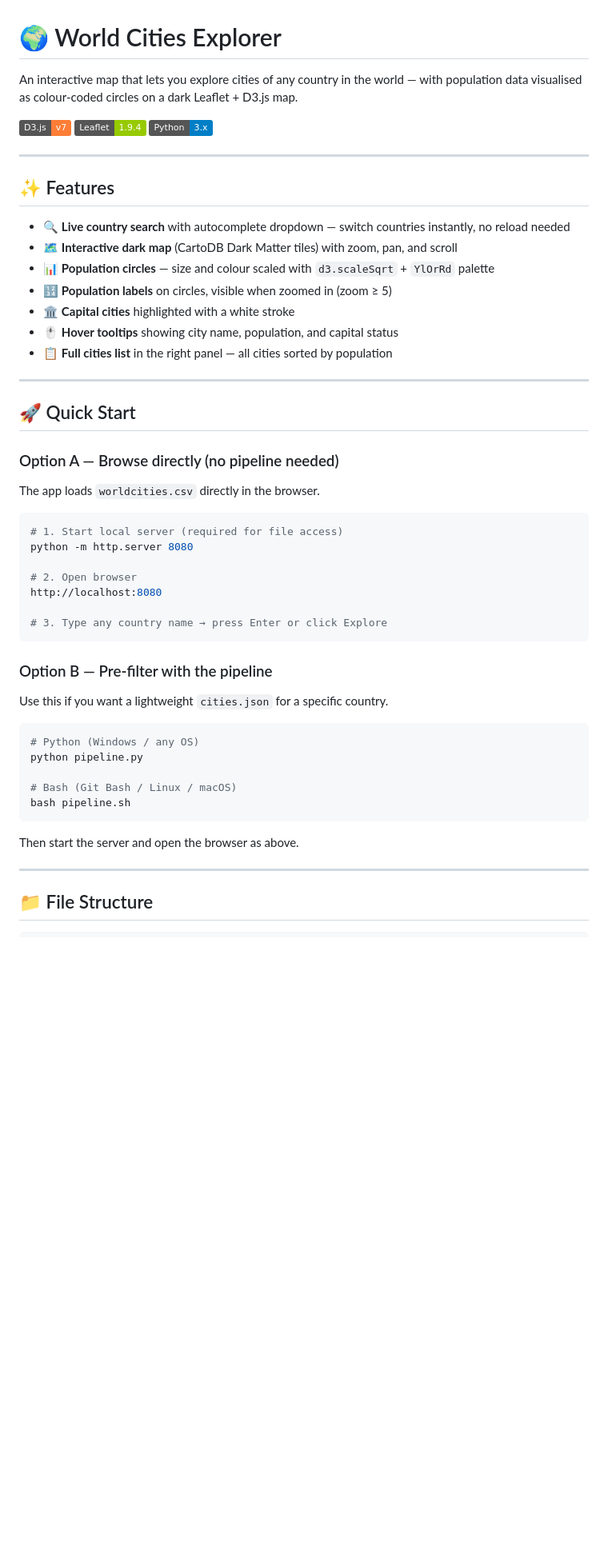
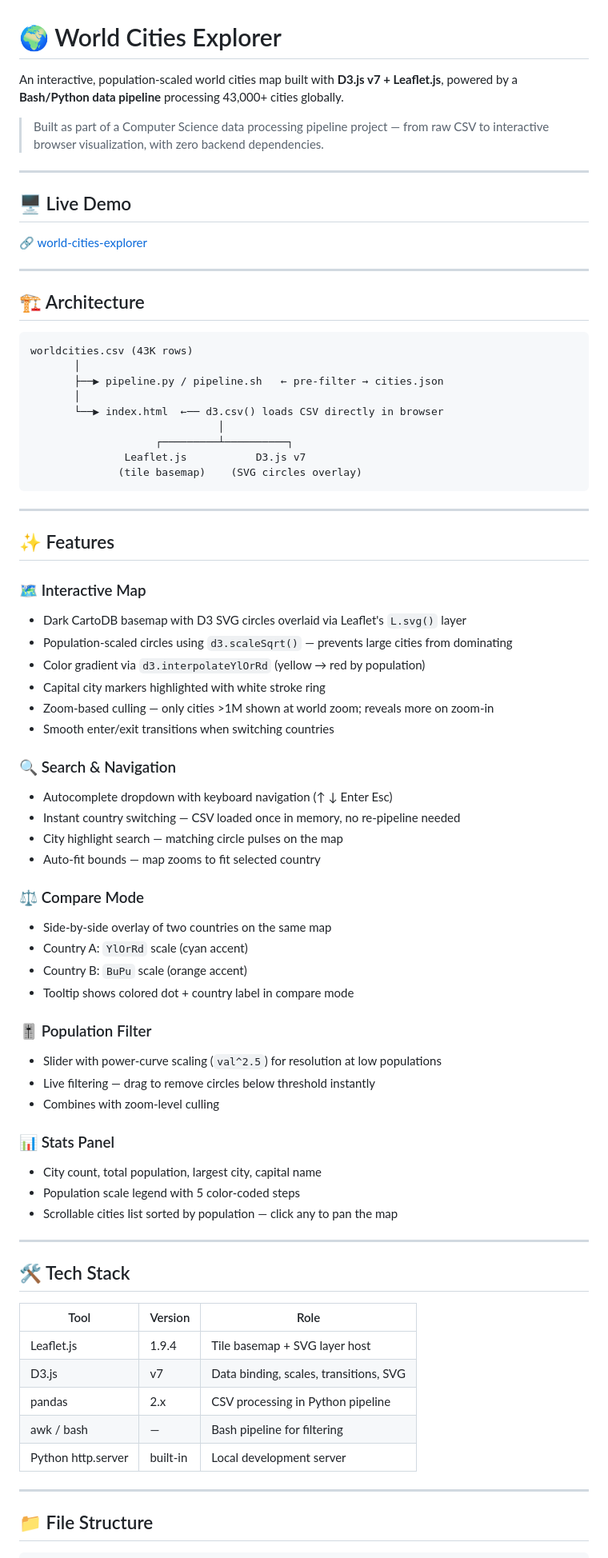
Before and after one commit to Yadav108/world-cities-explorer, a Markdown page: README.md, the part around one of its changes. Shown at 80% size. Drawn GitHub-style; badges without logos; blank space fills up the shorter version.

Commit message:
Revise README for clarity and additional details
Updated README to enhance project description, features, and usage instructions.

````diff
--- a/README.md
+++ b/README.md
@@ -1,52 +1,76 @@
 # 🌍 World Cities Explorer
 
-An interactive map that lets you explore cities of any country in the world — with population data visualised as colour-coded circles on a dark Leaflet + D3.js map.
+An interactive, population-scaled world cities map built with **D3.js v7 + Leaflet.js**, powered by a **Bash/Python data pipeline** processing 43,000+ cities globally.
 
-![World Cities Explorer](https://img.shields.io/badge/D3.js-v7-orange) ![Leaflet](https://img.shields.io/badge/Leaflet-1.9.4-green) ![Python](https://img.shields.io/badge/Python-3.x-blue)
+> Built as part of a Computer Science data processing pipeline project — from raw CSV to interactive browser visualization, with zero backend dependencies.
+
+---
+
+## 🖥️ Live Demo
+
+🔗 [world-cities-explorer](https://github.com/Yadav108/world-cities-explorer)
+
+---
+
+## 🏗️ Architecture
+
+```
+worldcities.csv (43K rows)
+       │
+       ├──▶ pipeline.py / pipeline.sh   ← pre-filter → cities.json
+       │
+       └──▶ index.html  ←── d3.csv() loads CSV directly in browser
+                              │
+                    ┌─────────┴──────────┐
+               Leaflet.js           D3.js v7
+              (tile basemap)    (SVG circles overlay)
+```
 
 ---
 
 ## ✨ Features
 
-- 🔍 **Live country search** with autocomplete dropdown — switch countries instantly, no reload needed
-- 🗺️ **Interactive dark map** (CartoDB Dark Matter tiles) with zoom, pan, and scroll
-- 📊 **Population circles** — size and colour scaled with `d3.scaleSqrt` + `YlOrRd` palette
-- 🔢 **Population labels** on circles, visible when zoomed in (zoom ≥ 5)
-- 🏛️ **Capital cities** highlighted with a white stroke
-- 🖱️ **Hover tooltips** showing city name, population, and capital status
-- 📋 **Full cities list** in the right panel — all cities sorted by population
+### 🗺️ Interactive Map
+- Dark CartoDB basemap with D3 SVG circles overlaid via Leaflet's `L.svg()` layer
+- Population-scaled circles using `d3.scaleSqrt()` — prevents large cities from dominating
+- Color gradient via `d3.interpolateYlOrRd` (yellow → red by population)
+- Capital city markers highlighted with white stroke ring
+- Zoom-based culling — only cities >1M shown at world zoom; reveals more on zoom-in
+- Smooth enter/exit transitions when switching countries
+
+### 🔍 Search & Navigation
+- Autocomplete dropdown with keyboard navigation (↑ ↓ Enter Esc)
+- Instant country switching — CSV loaded once in memory, no re-pipeline needed
+- City highlight search — matching circle pulses on the map
+- Auto-fit bounds — map zooms to fit selected country
+
+### ⚖️ Compare Mode
+- Side-by-side overlay of two countries on the same map
+- Country A: `YlOrRd` scale (cyan accent)
+- Country B: `BuPu` scale (orange accent)
+- Tooltip shows colored dot + country label in compare mode
+
+### 🎚️ Population Filter
+- Slider with power-curve scaling (`val^2.5`) for resolution at low populations
+- Live filtering — drag to remove circles below threshold instantly
+- Combines with zoom-level culling
+
+### 📊 Stats Panel
+- City count, total population, largest city, capital name
+- Population scale legend with 5 color-coded steps
+- Scrollable cities list sorted by population — click any to pan the map
 
 ---
 
-## 🚀 Quick Start
+## 🛠️ Tech Stack
 
-### Option A — Browse directly (no pipeline needed)
-
-The app loads `worldcities.csv` directly in the browser.
-
-```bash
-# 1. Start local server (required for file access)
-python -m http.server 8080
-
-# 2. Open browser
-http://localhost:8080
-
-# 3. Type any country name → press Enter or click Explore
-```
-
-### Option B — Pre-filter with the pipeline
-
-Use this if you want a lightweight `cities.json` for a specific country.
-
-```bash
-# Python (Windows / any OS)
-python pipeline.py
-
-# Bash (Git Bash / Linux / macOS)
-bash pipeline.sh
-```
-
-Then start the server and open the browser as above.
+| Tool | Version | Role |
+|---|---|---|
+| Leaflet.js | 1.9.4 | Tile basemap + SVG layer host |
+| D3.js | v7 | Data binding, scales, transitions, SVG |
+| pandas | 2.x | CSV processing in Python pipeline |
+| awk / bash | — | Bash pipeline for filtering |
+| Python http.server | built-in | Local development server |
 
 ---
 
````
Also changed, not shown: other parts of README.md (+61 -22 lines).
